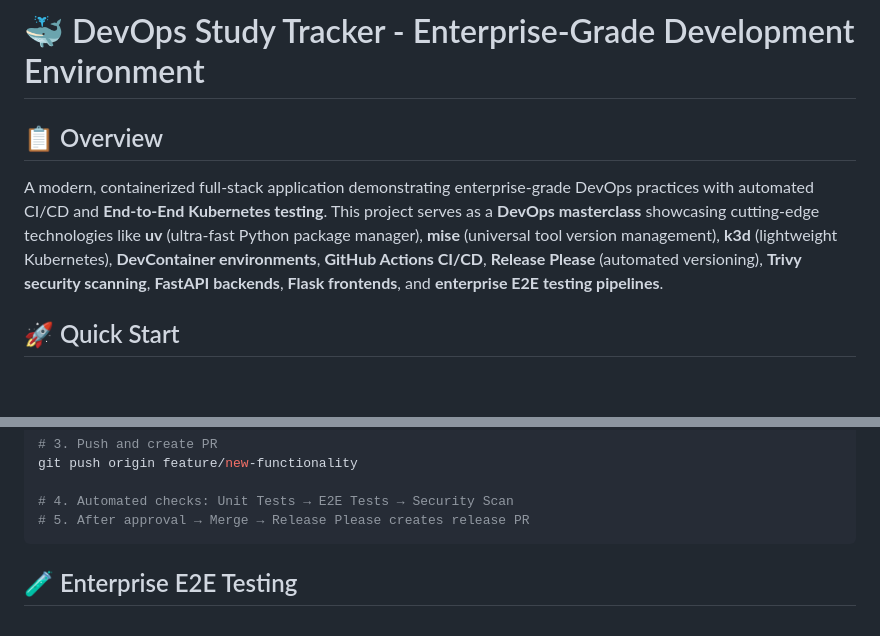
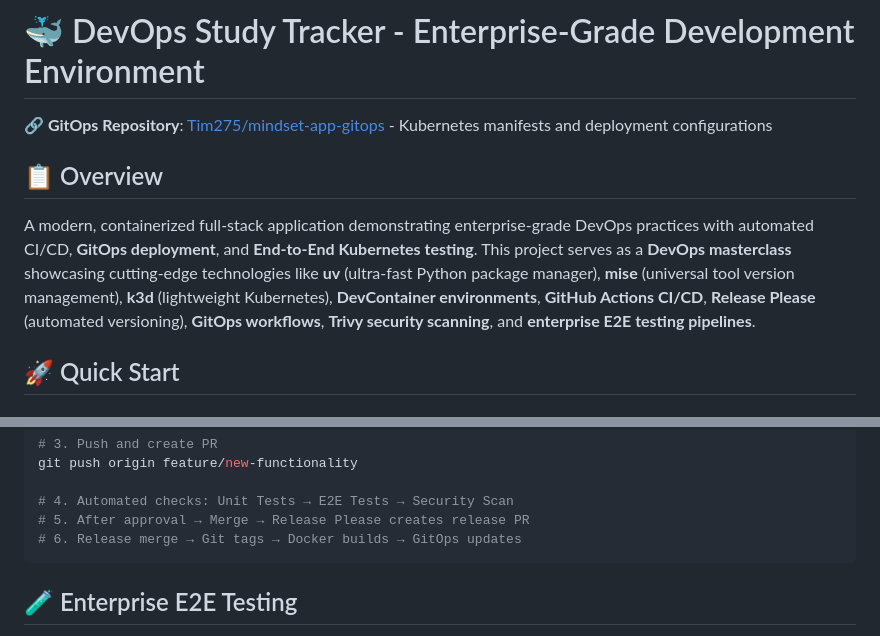
Before and after one commit to Tim275/devops-mindset-app, a Markdown page: README.md, 2 parts joined by grey strips. Rendered like a GitHub page; blank space fills up the shorter version.

````diff
--- a/README.md
+++ b/README.md
@@ -1,8 +1,10 @@
 # 🐳 DevOps Study Tracker - Enterprise-Grade Development Environment
+
+**🔗 GitOps Repository**: [Tim275/mindset-app-gitops](https://github.com/Tim275/mindset-app-gitops) - Kubernetes manifests and deployment configurations
 
 ## 📋 Overview
 
-A modern, containerized full-stack application demonstrating enterprise-grade DevOps practices with automated CI/CD and **End-to-End Kubernetes testing**. This project serves as a **DevOps masterclass** showcasing cutting-edge technologies like **uv** (ultra-fast Python package manager), **mise** (universal tool version management), **k3d** (lightweight Kubernetes), **DevContainer environments**, **GitHub Actions CI/CD**, **Release Please** (automated versioning), **Trivy security scanning**, **FastAPI backends**, **Flask frontends**, and **enterprise E2E testing pipelines**.
+A modern, containerized full-stack application demonstrating enterprise-grade DevOps practices with automated CI/CD, **GitOps deployment**, and **End-to-End Kubernetes testing**. This project serves as a **DevOps masterclass** showcasing cutting-edge technologies like **uv** (ultra-fast Python package manager), **mise** (universal tool version management), **k3d** (lightweight Kubernetes), **DevContainer environments**, **GitHub Actions CI/CD**, **Release Please** (automated versioning), **GitOps workflows**, **Trivy security scanning**, and **enterprise E2E testing pipelines**.
 
 ## 🚀 Quick Start
 
@@ -70,6 +78,7 @@ git push origin feature/new-functionality
 
 # 4. Automated checks: Unit Tests → E2E Tests → Security Scan
 # 5. After approval → Merge → Release Please creates release PR
+# 6. Release merge → Git tags → Docker builds → GitOps updates
 ```
 
 ## 🧪 Enterprise E2E Testing
````
Also changed, not shown: other parts of README.md (+29 -17 lines).
